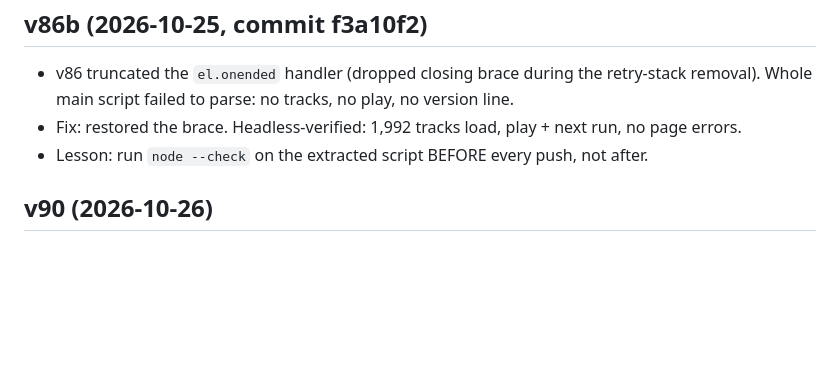
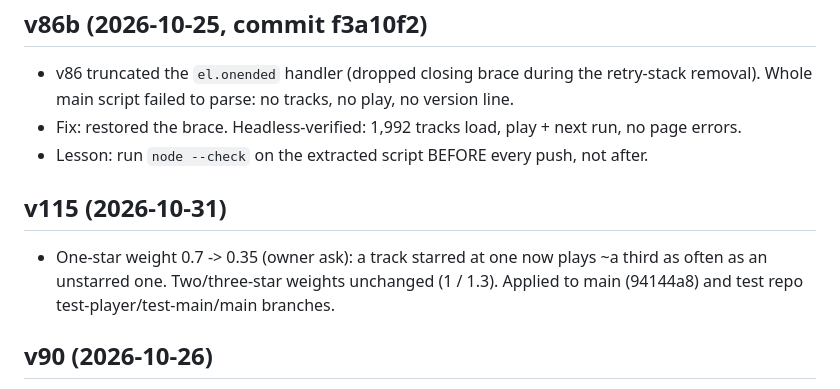
Before and after one commit to ilandswren-coder/hilands-radio, a Markdown page: CHANGELOG.md, the part around the change. Rendered like a GitHub page; blank space fills up the shorter version.

Commit message:
changelog v115

```diff
--- a/CHANGELOG.md
+++ b/CHANGELOG.md
@@ -56,6 +56,9 @@ Nathan: still paused on lock screen even with v84 fix and PWA installed. Diagnos
 - Fix: restored the brace. Headless-verified: 1,992 tracks load, play + next run, no page errors.
 - Lesson: run `node --check` on the extracted script BEFORE every push, not after.
 
+## v115 (2026-10-31)
+- One-star weight 0.7 -> 0.35 (owner ask): a track starred at one now plays ~a third as often as an unstarred one. Two/three-star weights unchanged (1 / 1.3). Applied to main (94144a8) and test repo test-player/test-main/main branches.
+
 ## v90 (2026-10-26)
 - ext-row title links (player + saved playlist) now point at the artist page when the id is not numeric (mizu-7's bug: /content/ext-... returns unavailable). Numeric ids unchanged.
 - ext-mizu-goodbye audio repointed to the platform provider-media URL (real id 372619356628062208); her sandbox R2 was expiring.
```
